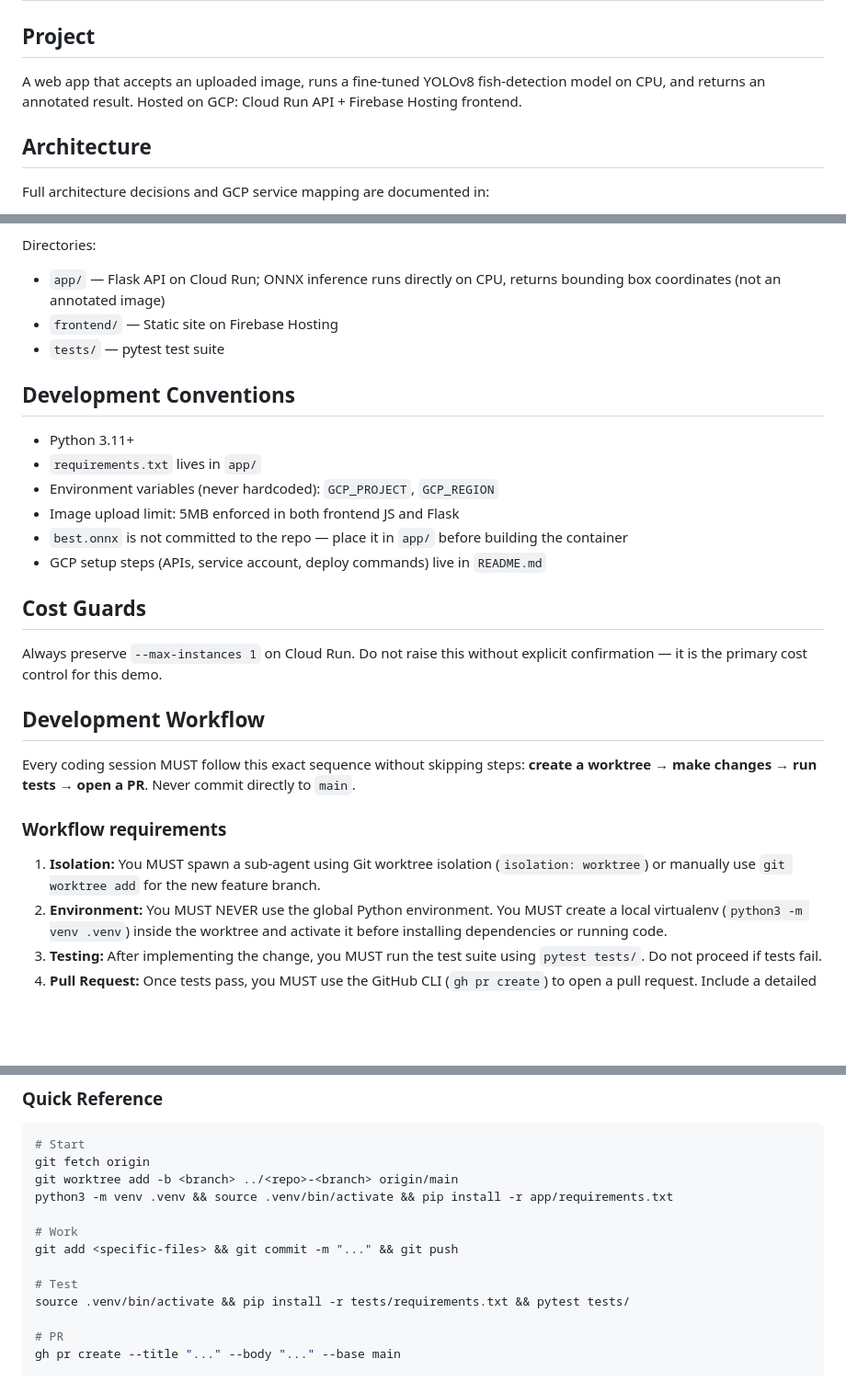
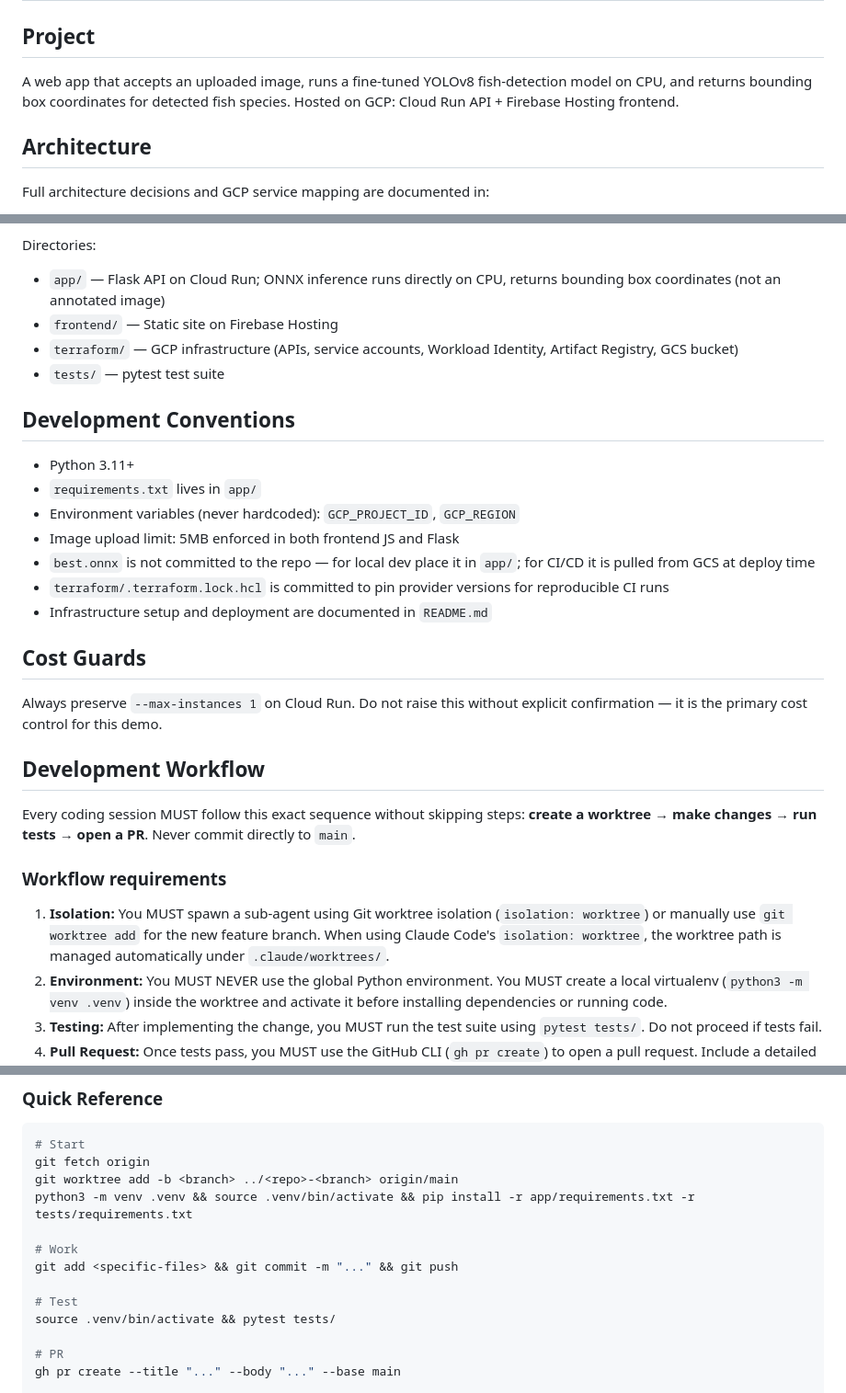
Before and after one commit to briancorwin/fish-id, a Markdown page: AGENTS.md, 3 parts joined by grey strips. Shown at 92% size. Rendered like a GitHub page; blank space fills up the shorter version.

Commit message:
docs: fix and update AGENTS.md
- Correct project description (returns bounding box coordinates, not annotated image)
- Fix GCP_PROJECT env var name to GCP_PROJECT_ID
- Add terraform/ to directory listing
- Update best.onnx note to cover both local and CI/CD (GCS) paths
- Add note about committing .terraform.lock.hcl
- Clarify Claude Code manages worktree paths automatically under .claude/worktrees/
- Fix Quick Reference to install all deps in one step and remove redundant pip install

Co-Authored-By: Claude Sonnet 4.6 <noreply@anthropic.com>

```diff
--- a/AGENTS.md
+++ b/AGENTS.md
@@ -2,7 +2,7 @@
 
 ## Project
 
-A web app that accepts an uploaded image, runs a fine-tuned YOLOv8 fish-detection model on CPU, and returns an annotated result. Hosted on GCP: Cloud Run API + Firebase Hosting frontend.
+A web app that accepts an uploaded image, runs a fine-tuned YOLOv8 fish-detection model on CPU, and returns bounding box coordinates for detected fish species. Hosted on GCP: Cloud Run API + Firebase Hosting frontend.
 
 ## Architecture
 
@@ -17,16 +17,18 @@ Full architecture decisions and GCP service mapping are documented in:
 Directories:
 - `app/` — Flask API on Cloud Run; ONNX inference runs directly on CPU, returns bounding box coordinates (not an annotated image)
 - `frontend/` — Static site on Firebase Hosting
+- `terraform/` — GCP infrastructure (APIs, service accounts, Workload Identity, Artifact Registry, GCS bucket)
 - `tests/` — pytest test suite
 
 ## Development Conventions
 
 - Python 3.11+
 - `requirements.txt` lives in `app/`
-- Environment variables (never hardcoded): `GCP_PROJECT`, `GCP_REGION`
+- Environment variables (never hardcoded): `GCP_PROJECT_ID`, `GCP_REGION`
 - Image upload limit: 5MB enforced in both frontend JS and Flask
-- `best.onnx` is not committed to the repo — place it in `app/` before building the container
-- GCP setup steps (APIs, service account, deploy commands) live in `README.md`
+- `best.onnx` is not committed to the repo — for local dev place it in `app/`; for CI/CD it is pulled from GCS at deploy time
+- `terraform/.terraform.lock.hcl` is committed to pin provider versions for reproducible CI runs
+- Infrastructure setup and deployment are documented in `README.md`
 
 ## Cost Guards
 
@@ -37,7 +39,7 @@ Always preserve `--max-instances 1` on Cloud Run. Do not raise this without expl
 Every coding session MUST follow this exact sequence without skipping steps: **create a worktree → make changes → run tests → open a PR**. Never commit directly to `main`.
 
 ### Workflow requirements
-1. **Isolation:** You MUST spawn a sub-agent using Git worktree isolation (`isolation: worktree`) or manually use `git worktree add` for the new feature branch.
+1. **Isolation:** You MUST spawn a sub-agent using Git worktree isolation (`isolation: worktree`) or manually use `git worktree add` for the new feature branch. When using Claude Code's `isolation: worktree`, the worktree path is managed automatically under `.claude/worktrees/`.
 2. **Environment:** You MUST NEVER use the global Python environment. You MUST create a local virtualenv (`python3 -m venv .venv`) inside the worktree and activate it before installing dependencies or running code.
 3. **Testing:** After implementing the change, you MUST run the test suite using `pytest tests/`. Do not proceed if tests fail.
 4. **Pull Request:** Once tests pass, you MUST use the GitHub CLI (`gh pr create`) to open a pull request. Include a detailed description of the changes.
@@ -152,13 +156,13 @@ git fetch origin --prune
 # Start
 git fetch origin
 git worktree add -b <branch> ../<repo>-<branch> origin/main
-python3 -m venv .venv && source .venv/bin/activate && pip install -r app/requirements.txt
+python3 -m venv .venv && source .venv/bin/activate && pip install -r app/requirements.txt -r tests/requirements.txt
 
 # Work
 git add <specific-files> && git commit -m "..." && git push
 
 # Test
-source .venv/bin/activate && pip install -r tests/requirements.txt && pytest tests/
+source .venv/bin/activate && pytest tests/
 
 # PR
 gh pr create --title "..." --body "..." --base main
```
Also changed, not shown: other parts of AGENTS.md (+2 -0 lines).
